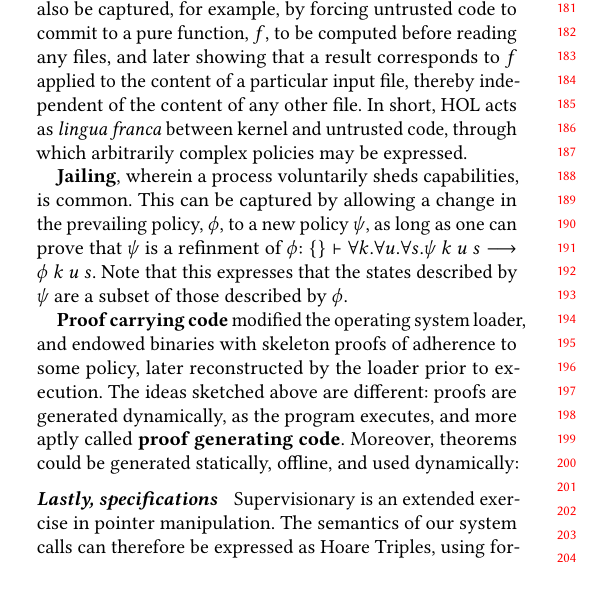
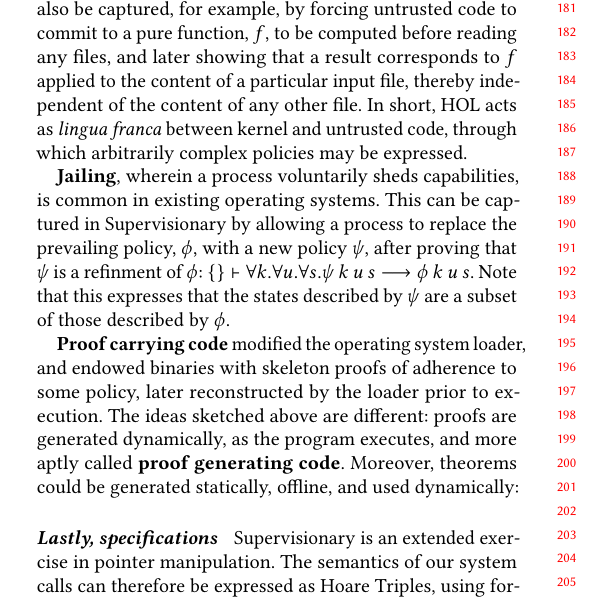
Before and after one commit to veracruz-project/supervisionary, a LaTeX paper (paper/prisc-2022.tex): part of one column of page 2 of 2 before the commit and part of one column of page 2 of 3 after it, cut so that both start at the same text. Compiled offline with pdfLaTeX; a LaTeX package or settings file that is missing is left out.

Commit message:
prisc-2022: some minor rewording

```diff
--- a/paper/prisc-2022.tex
+++ b/paper/prisc-2022.tex
@@ -140,8 +140,8 @@ Metadata about the behaviour of a running process could be maintained: for examp
 Information flow policies could also be captured, for example, by forcing untrusted code to commit to a pure function, $f$, to be computed before reading any files, and later showing that a result corresponds to $f$ applied to the content of a particular input file, thereby independent of the content of any other file.
 In short, HOL acts as \emph{lingua franca} between kernel and untrusted code, through which arbitrarily complex policies may be expressed.
 
-\deffont{Jailing}, wherein a process voluntarily sheds capabilities, is common.
-This can be captured by allowing a change in the prevailing policy, $\phi$, to a new policy $\psi$, as long as one can prove that $\psi$ is a refinment of $\phi$: $\{\} \vdash \fall{k}\fall{u}\fall{s} \psi\ k\ u\ s \longrightarrow \phi\ k\ u\ s$.
+\deffont{Jailing}, wherein a process voluntarily sheds capabilities, is common in existing operating systems.
+This can be captured in Supervisionary by allowing a process to replace the prevailing policy, $\phi$, with a new policy $\psi$, after proving that $\psi$ is a refinment of $\phi$: $\{\} \vdash \fall{k}\fall{u}\fall{s} \psi\ k\ u\ s \longrightarrow \phi\ k\ u\ s$.
 Note that this expresses that the states described by $\psi$ are a subset of those described by $\phi$.
 
 \deffont{Proof carrying code} modified the operating system loader, and endowed binaries with skeleton proofs of adherence to some policy, later reconstructed by the loader prior to execution.
```
